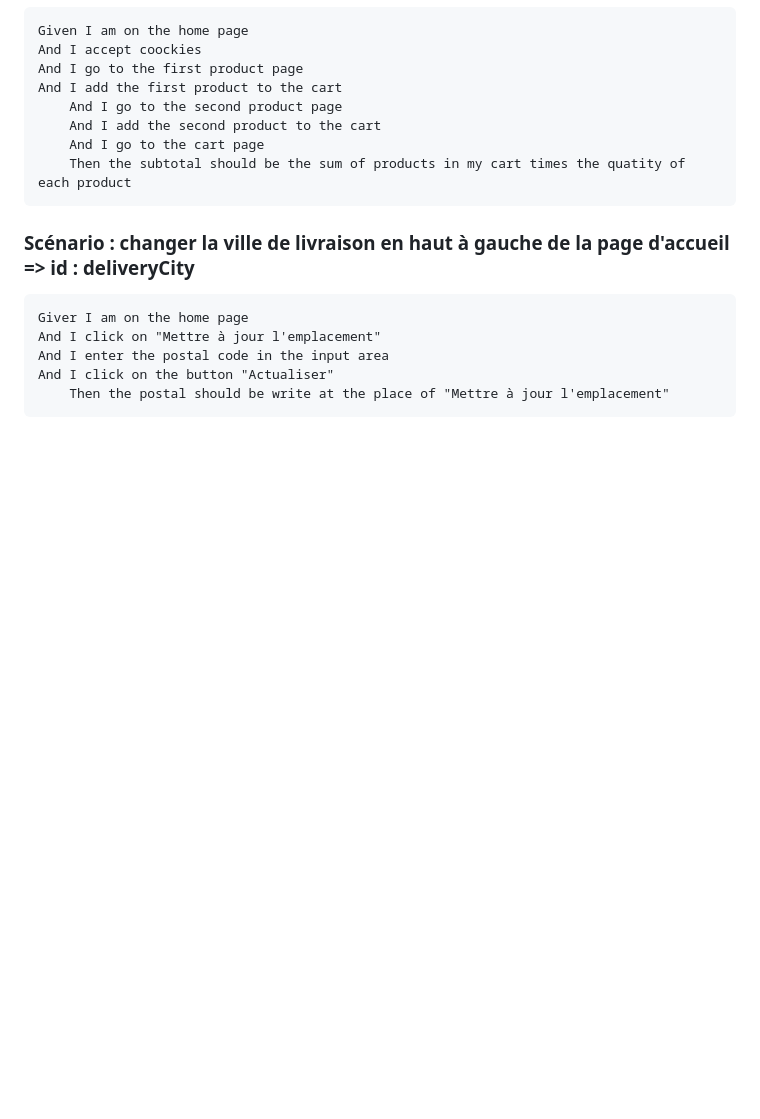
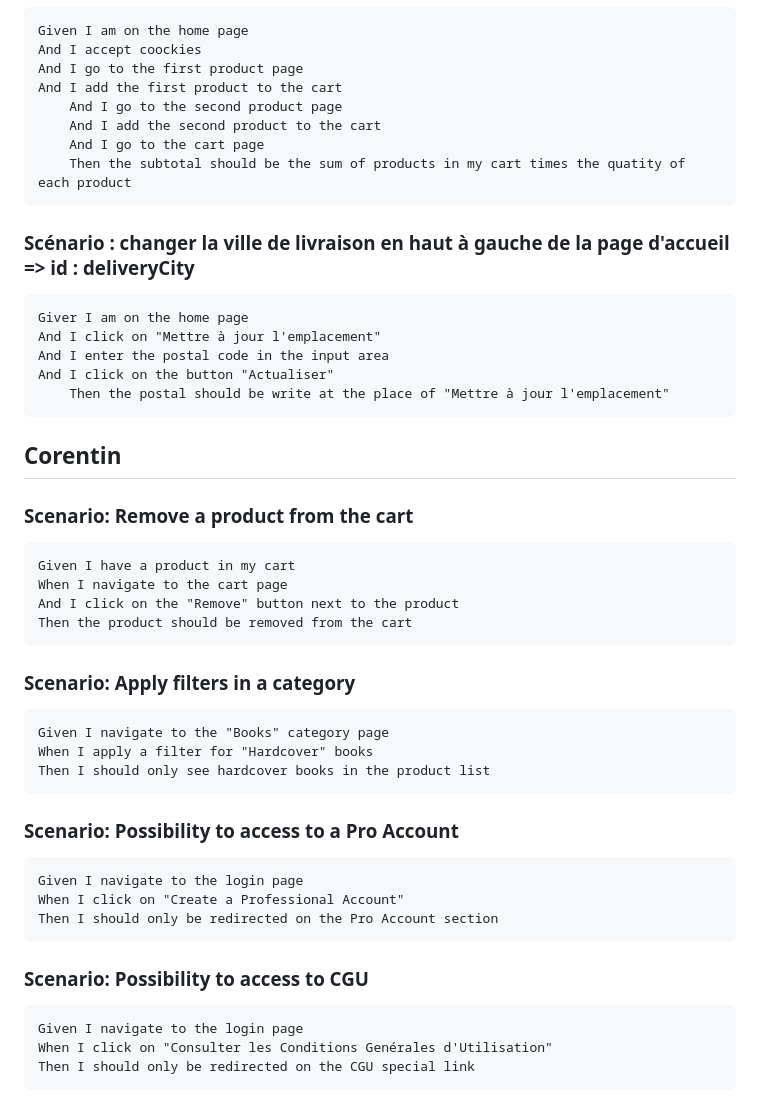
Before and after one commit to julien-reynaud/ProjetApproQuali, a Markdown page: README.md, the part around the change. Drawn GitHub-style; blank space fills up the shorter version.

```diff
--- a/README.md
+++ b/README.md
@@ -198,3 +198,27 @@ Feature: ‘amazon.fr’ Test Automation using Playwright
   	And I enter the postal code in the input area
    	And I click on the button "Actualiser"
     	Then the postal should be write at the place of "Mettre à jour l'emplacement"
+
+## Corentin
+### Scenario: Remove a product from the cart
+  	Given I have a product in my cart
+	When I navigate to the cart page
+	And I click on the "Remove" button next to the product
+	Then the product should be removed from the cart
+
+
+
+### Scenario: Apply filters in a category
+	Given I navigate to the "Books" category page
+	When I apply a filter for "Hardcover" books
+	Then I should only see hardcover books in the product list
+
+### Scenario: Possibility to access to a Pro Account
+	Given I navigate to the login page
+	When I click on "Create a Professional Account"
+	Then I should only be redirected on the Pro Account section
+
+### Scenario: Possibility to access to CGU
+	Given I navigate to the login page
+	When I click on "Consulter les Conditions Genérales d'Utilisation"
+	Then I should only be redirected on the CGU special link
```
